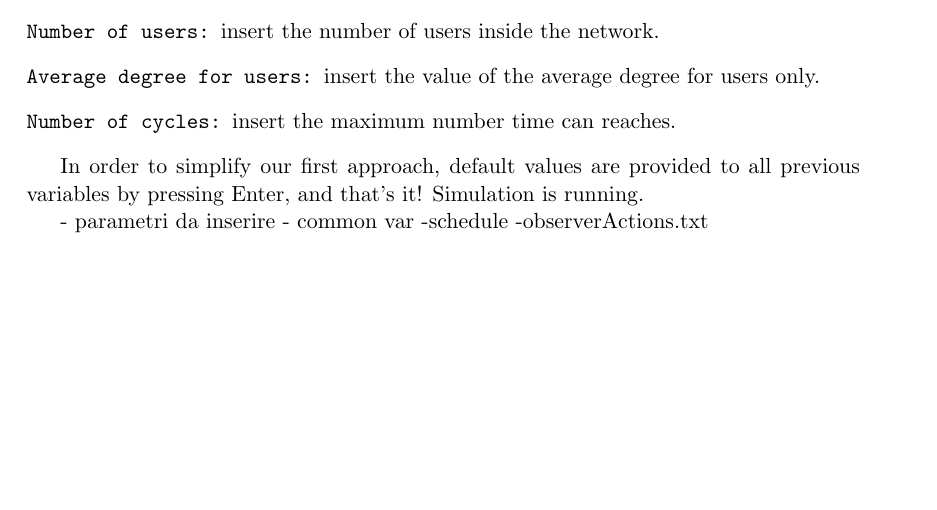
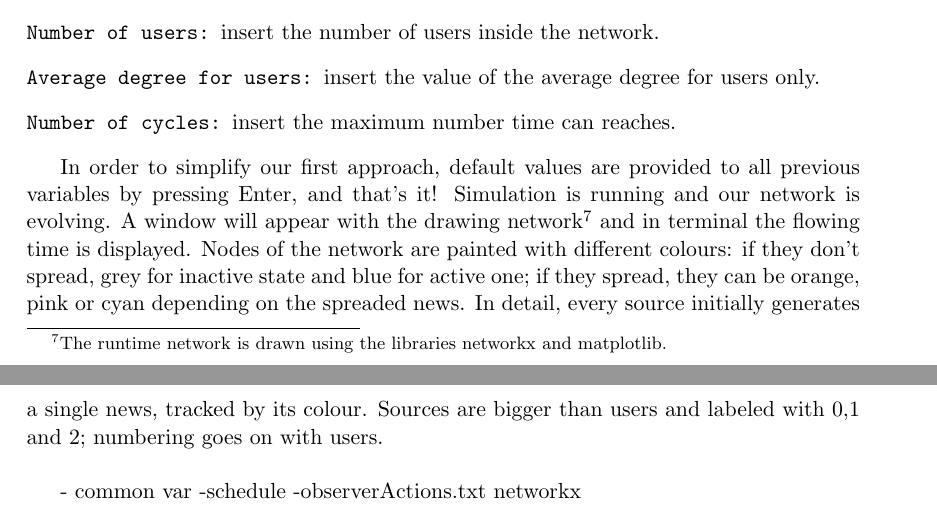
Before and after one commit to BFSteam/memory, a LaTeX document (tex/Main.tex, which reads tex/tutorial.tex): part of page 7 of 7 before the commit and two parts of pages 7 and 8 of 8 after it, the two joined at a grey line, cut so that both start at the same text, the shorter picture padded with empty space. Compiled offline with pdfLaTeX.

Commit message:
update tutorial

```diff
--- a/tex/tutorial.tex
+++ b/tex/tutorial.tex
@@ -12,12 +12,12 @@ At the very beginning, we confirm \textit{memory} path and project. Then, we hav
 \end{itemize}
 
 In order to simplify our first approach, default values are provided to all previous variables by pressing Enter, and that's it!
-Simulation is running.
+Simulation is running and our network is evolving. A window will appear with the drawing network\footnote{The runtime network is drawn using the libraries networkx and matplotlib.} and in terminal the flowing time is displayed.
+Nodes of the network are painted with different colours: if they don't spread, grey for inactive state and blue for active one; if they spread, they can be orange, pink or cyan depending on the spreaded news. In detail, every source initially generates a single news, tracked by its colour. Sources are bigger than users and labeled with 0,1 and 2; numbering goes on with users.\\
 
 
 
-
-- parametri da inserire
 - common var
 -schedule
 -observerActions.txt
+networkx
```
